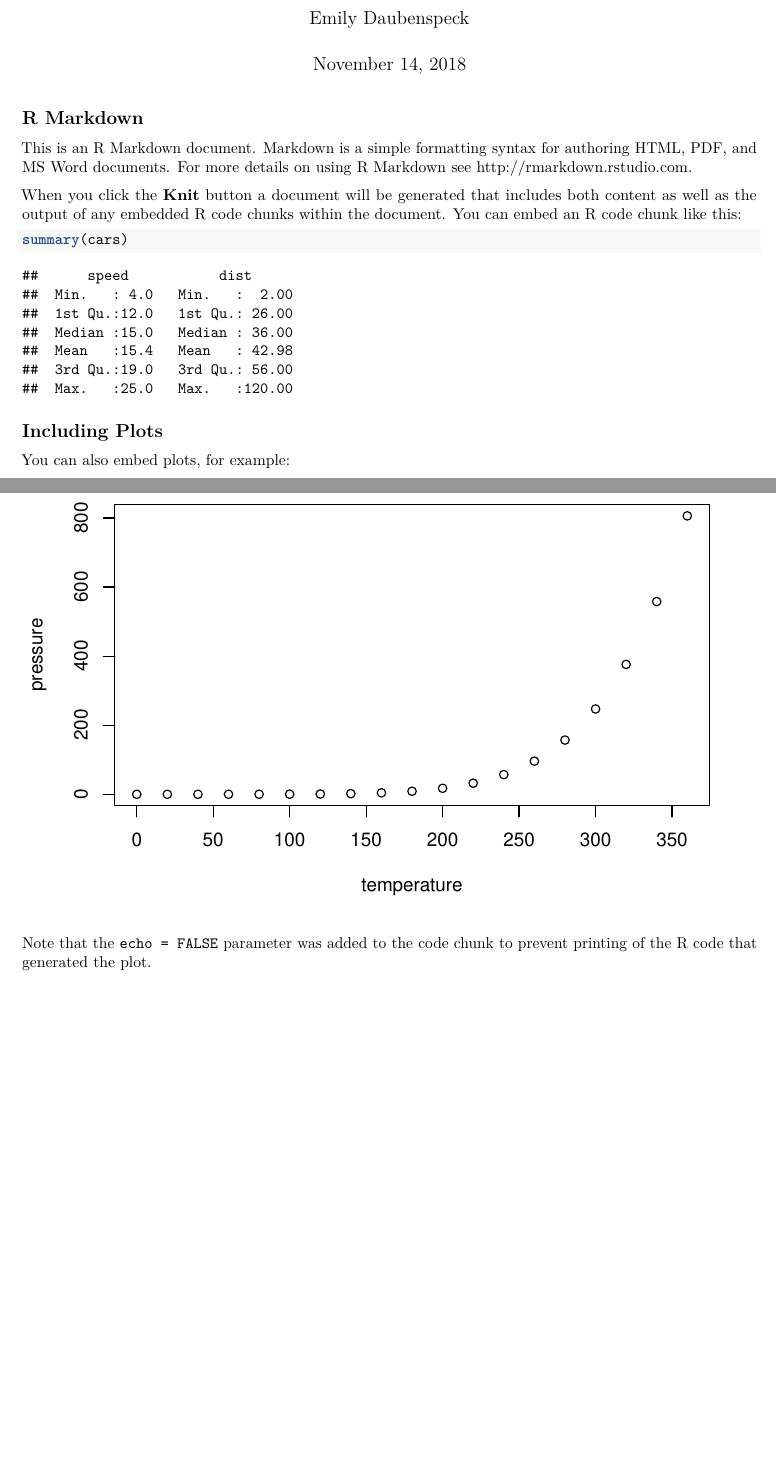
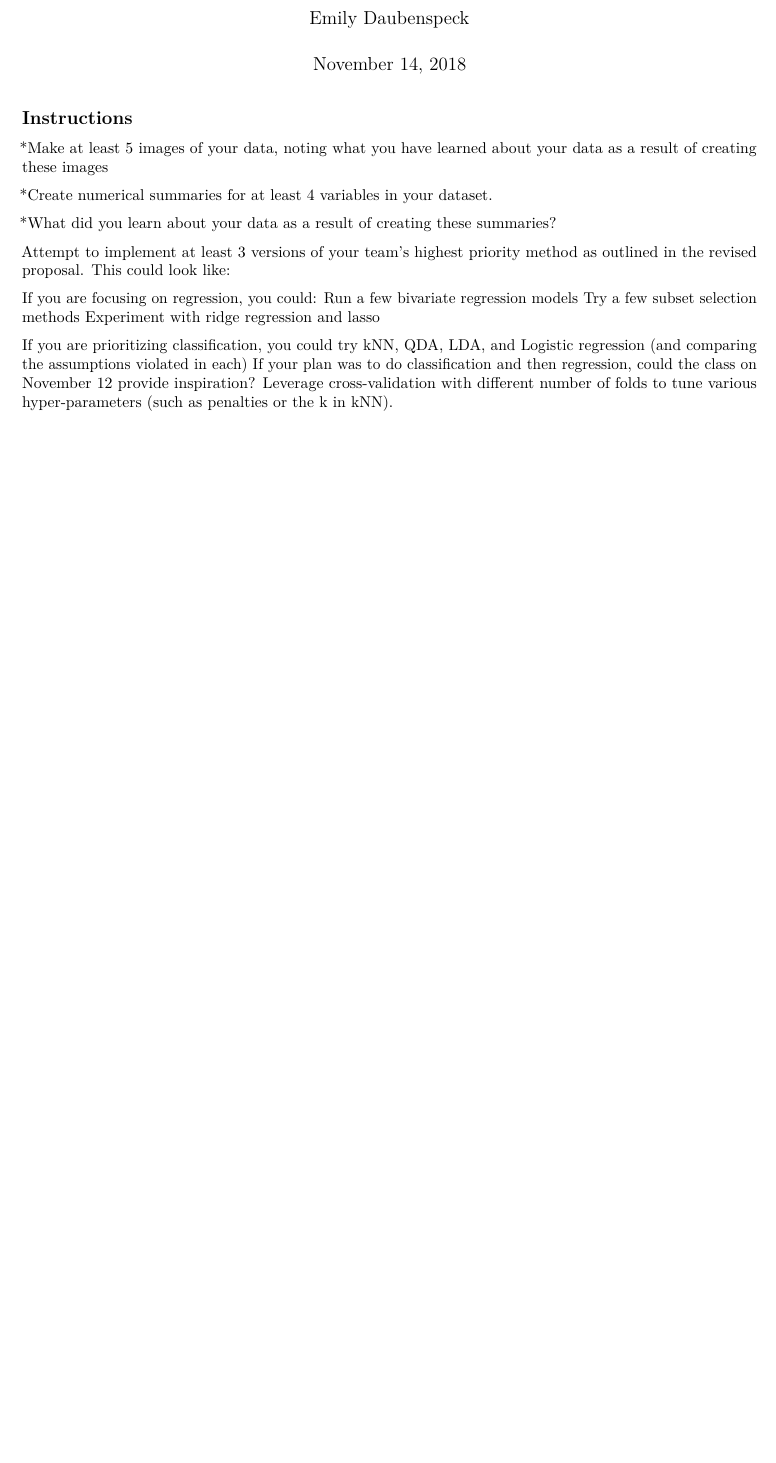
Before and after one commit to jybaran/country_drug, an R Markdown document (Rmd File.Rmd): two parts of pages 1 and 2 of 2 before the commit and part of the page after it, the two joined at a grey line, cut so that both start at the same text, the shorter picture padded with empty space. Rendered offline with R 4.5, knitr and Pandoc, then LaTeX, with nearby package versions.

Commit message:
adding instructions for methods section for reference

````diff
--- a/Rmd File.Rmd
+++ b/Rmd File.Rmd
@@ -5,26 +5,25 @@ date: "November 14, 2018"
 output: pdf_document
 ---
 
-```{r setup, include=FALSE}
-knitr::opts_chunk$set(echo = TRUE)
+## Instructions
+
+*Make at least 5 images of your data, noting what you have learned about your data as a result of creating these images
+
+*Create numerical summaries for at least 4 variables in your dataset.
+
+*What did you learn about your data as a result of creating these summaries?
+
+Attempt to implement at least 3 versions of your team's highest priority method as outlined in the revised proposal. This could look like:
+
+If you are focusing on regression, you could:
+Run a few bivariate regression models
+Try a few subset selection methods
+Experiment with ridge regression and lasso
+
+If you are prioritizing classification, you could try kNN, QDA, LDA, and Logistic regression (and comparing the assumptions violated in each)
+If your plan was to do classification and then regression, could the class on November 12 provide inspiration?
+Leverage cross-validation with different number of folds to tune various hyper-parameters (such as penalties or the k in kNN).
+
+```{r, message = FALSE, warning = FALSE}
+
 ```
-
-## R Markdown
-
-This is an R Markdown document. Markdown is a simple formatting syntax for authoring HTML, PDF, and MS Word documents. For more details on using R Markdown see <http://rmarkdown.rstudio.com>.
-
-When you click the **Knit** button a document will be generated that includes both content as well as the output of any embedded R code chunks within the document. You can embed an R code chunk like this:
-
-```{r cars}
-summary(cars)
-```
-
-## Including Plots
-
-You can also embed plots, for example:
-
-```{r pressure, echo=FALSE}
-plot(pressure)
-```
-
-Note that the `echo = FALSE` parameter was added to the code chunk to prevent printing of the R code that generated the plot.
````
